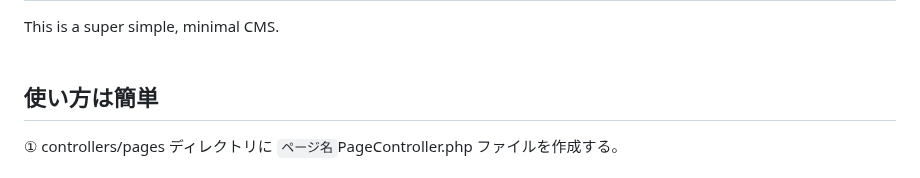
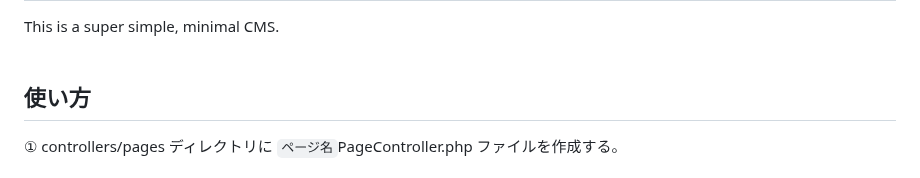
Before and after one commit to mimimiku778/MimimalCMS, a Markdown page: README.md, the part around the change. Drawn GitHub-style.

```diff
--- a/README.md
+++ b/README.md
@@ -3,7 +3,7 @@ This is a super simple, minimal CMS.
 <br>
 <br>
 
-## 使い方は簡単<br>
+## 使い方<br>
 ① controllers/pages ディレクトリに `ページ名`PageController.php ファイルを作成する。<br>
 <br>
 これだけで http://example.com/ `ページ名` から表示できます。<br>
```
